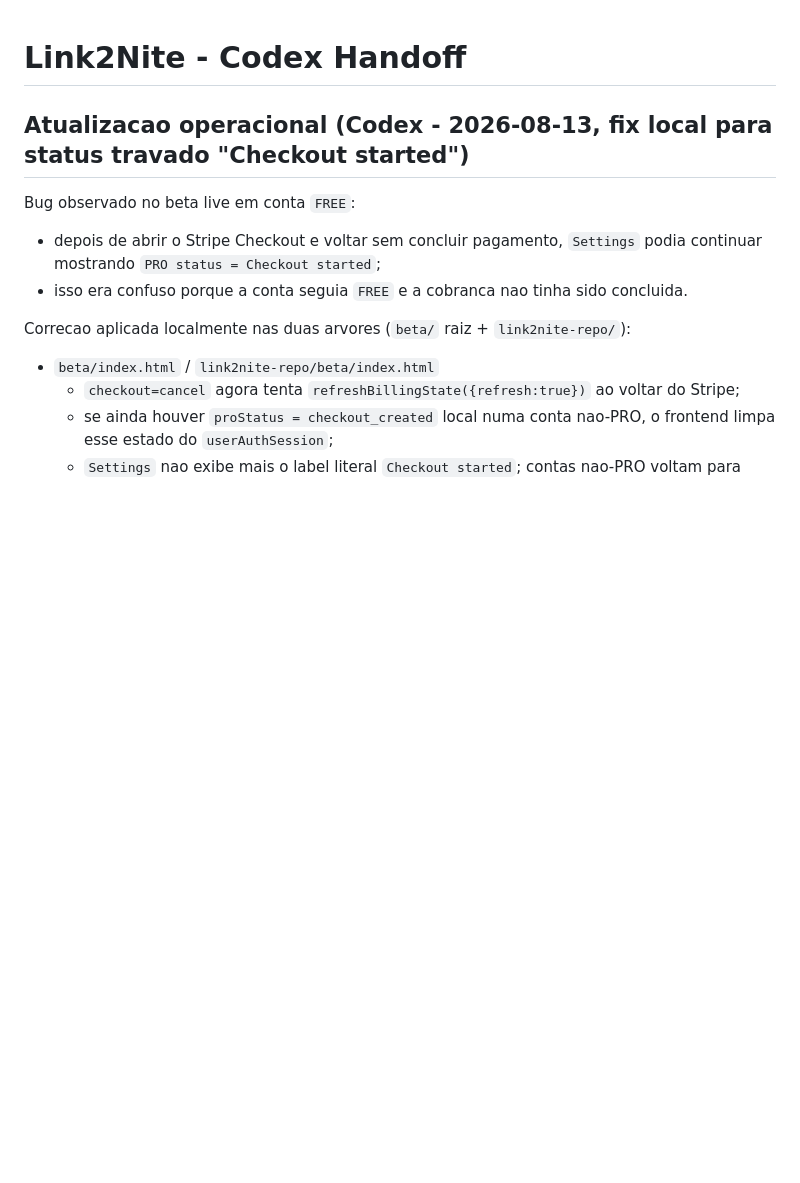
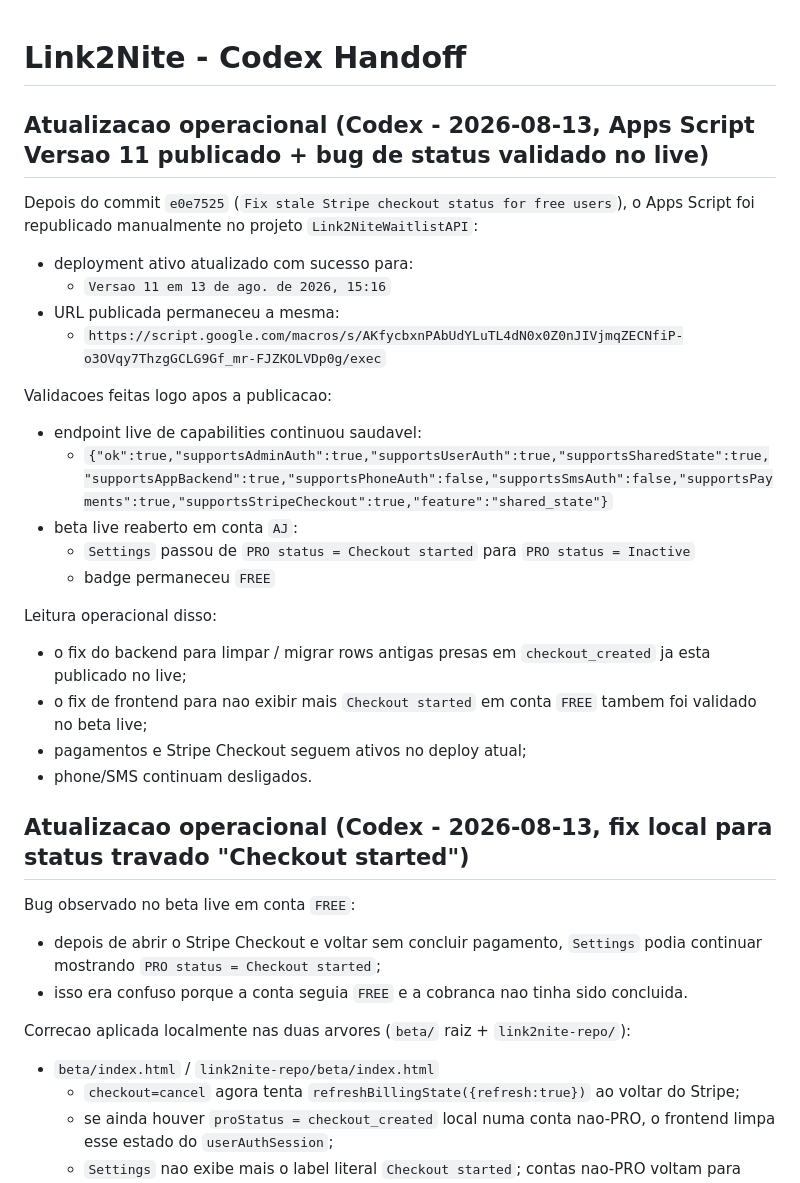
Before and after one commit to aloisioscjr/link2nite, a Markdown page: CODEX-HANDOFF.md, the part around the change. GitHub-like rendering; blank space fills up the shorter version.

Commit message:
Docs: record Apps Script version 11 publish

```diff
--- a/CODEX-HANDOFF.md
+++ b/CODEX-HANDOFF.md
@@ -1,4 +1,28 @@
 # Link2Nite - Codex Handoff
+
+## Atualizacao operacional (Codex - 2026-08-13, Apps Script Versao 11 publicado + bug de status validado no live)
+
+Depois do commit `e0e7525` (`Fix stale Stripe checkout status for free users`), o Apps Script foi republicado manualmente no projeto `Link2NiteWaitlistAPI`:
+
+- deployment ativo atualizado com sucesso para:
+  - `Versao 11 em 13 de ago. de 2026, 15:16`
+- URL publicada permaneceu a mesma:
+  - `https://script.google.com/macros/s/AKfycbxnPAbUdYLuTL4dN0x0Z0nJIVjmqZECNfiP-o3OVqy7ThzgGCLG9Gf_mr-FJZKOLVDp0g/exec`
+
+Validacoes feitas logo apos a publicacao:
+
+- endpoint live de capabilities continuou saudavel:
+  - `{"ok":true,"supportsAdminAuth":true,"supportsUserAuth":true,"supportsSharedState":true,"supportsAppBackend":true,"supportsPhoneAuth":false,"supportsSmsAuth":false,"supportsPayments":true,"supportsStripeCheckout":true,"feature":"shared_state"}`
+- beta live reaberto em conta `AJ`:
+  - `Settings` passou de `PRO status = Checkout started` para `PRO status = Inactive`
+  - badge permaneceu `FREE`
+
+Leitura operacional disso:
+
+- o fix do backend para limpar / migrar rows antigas presas em `checkout_created` ja esta publicado no live;
+- o fix de frontend para nao exibir mais `Checkout started` em conta `FREE` tambem foi validado no beta live;
+- pagamentos e Stripe Checkout seguem ativos no deploy atual;
+- phone/SMS continuam desligados.
 
 ## Atualizacao operacional (Codex - 2026-08-13, fix local para status travado "Checkout started")
 
```
